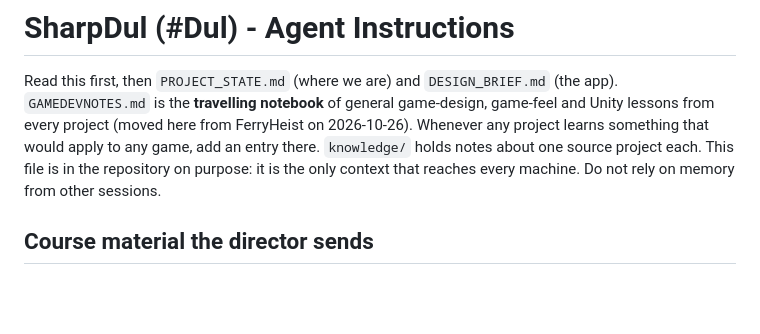
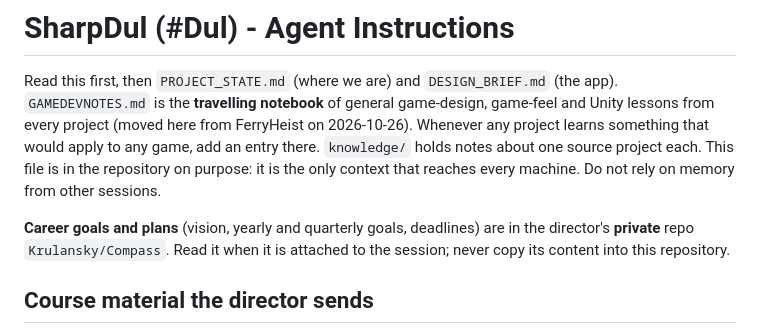
Before and after one commit to Krulansky/SharpDul, a Markdown page: CLAUDE.md, the part around the change. Rendered like a GitHub page; blank space fills up the shorter version.

Commit message:
CLAUDE.md: point to the private Compass repo for career goals
Co-Authored-By: Claude Opus 5.5 <noreply@anthropic.com>
Claude-Session: https://claude.ai/code/session_01DJ7Q4hDQh5SVoBoghBSKUD

```diff
--- a/CLAUDE.md
+++ b/CLAUDE.md
@@ -6,6 +6,8 @@ lessons from every project (moved here from FerryHeist on 2026-10-26). Whenever
 learns something that would apply to any game, add an entry there. `knowledge/` holds notes
 about one source project each. This file is in the repository on purpose:
 it is the only context that reaches every machine. Do not rely on memory from other sessions.
+
+**Career goals and plans** (vision, yearly and quarterly goals, deadlines) are in the director's **private** repo `Krulansky/Compass`. Read it when it is attached to the session; never copy its content into this repository.
 
 ## Course material the director sends
 
```
